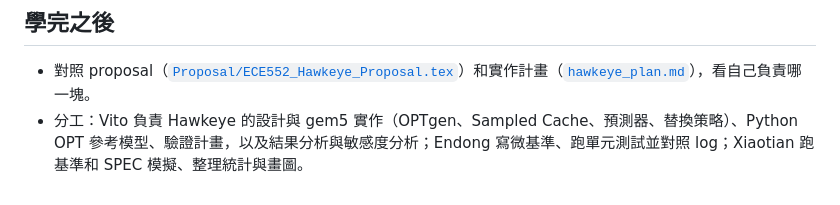
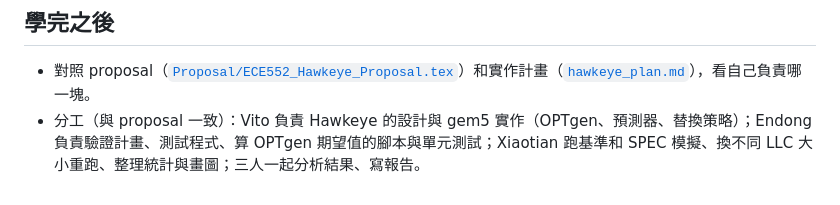
Before and after one commit to Yu-HsiangWang/ECE552-Project, a Markdown page: Learning/01_learning_order.md, the part around the change. GitHub-like rendering.

Commit message:
Learning order: division of labor as in the proposal

```diff
--- a/Learning/01_learning_order.md
+++ b/Learning/01_learning_order.md
@@ -120,4 +120,4 @@ bash scripts/run_spec.sh 605.mcf_s DRRIP 10000000 50000000
 ## 學完之後
 
 - 對照 proposal（[`Proposal/ECE552_Hawkeye_Proposal.tex`](../Proposal/ECE552_Hawkeye_Proposal.tex)）和實作計畫（[`hawkeye_plan.md`](../hawkeye_plan.md)），看自己負責哪一塊。
-- 分工：Vito 負責 Hawkeye 的設計與 gem5 實作（OPTgen、Sampled Cache、預測器、替換策略）、Python OPT 參考模型、驗證計畫，以及結果分析與敏感度分析；Endong 寫微基準、跑單元測試並對照 log；Xiaotian 跑基準和 SPEC 模擬、整理統計與畫圖。
+- 分工（與 proposal 一致）：Vito 負責 Hawkeye 的設計與 gem5 實作（OPTgen、預測器、替換策略）；Endong 負責驗證計畫、測試程式、算 OPTgen 期望值的腳本與單元測試；Xiaotian 跑基準和 SPEC 模擬、換不同 LLC 大小重跑、整理統計與畫圖；三人一起分析結果、寫報告。
```
